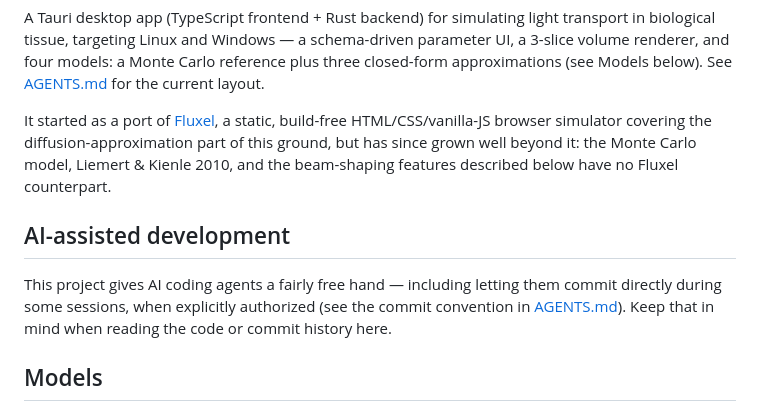
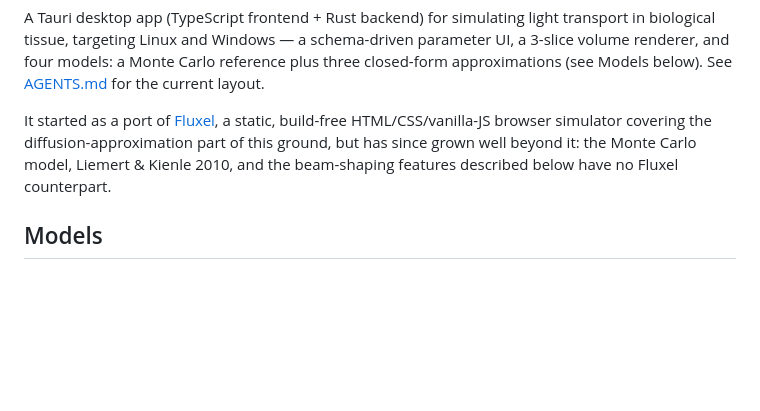
Before and after one commit to TZ387/Fluxel2, a Markdown page: README.md, the part around the change. Rendered like a GitHub page; blank space fills up the shorter version.

```diff
--- a/README.md
+++ b/README.md
@@ -9,12 +9,6 @@ It started as a port of [Fluxel](https://github.com/TZ387/Fluxel), a static, bui
 browser simulator covering the diffusion-approximation part of this ground, but has since grown well beyond
 it: the Monte Carlo model, Liemert & Kienle 2010, and the beam-shaping features described below have no Fluxel
 counterpart.
-
-## AI-assisted development
-
-This project gives AI coding agents a fairly free hand — including letting them commit directly during some
-sessions, when explicitly authorized (see the commit convention in [AGENTS.md](AGENTS.md)). Keep that in mind
-when reading the code or commit history here.
 
 ## Models
 
```
